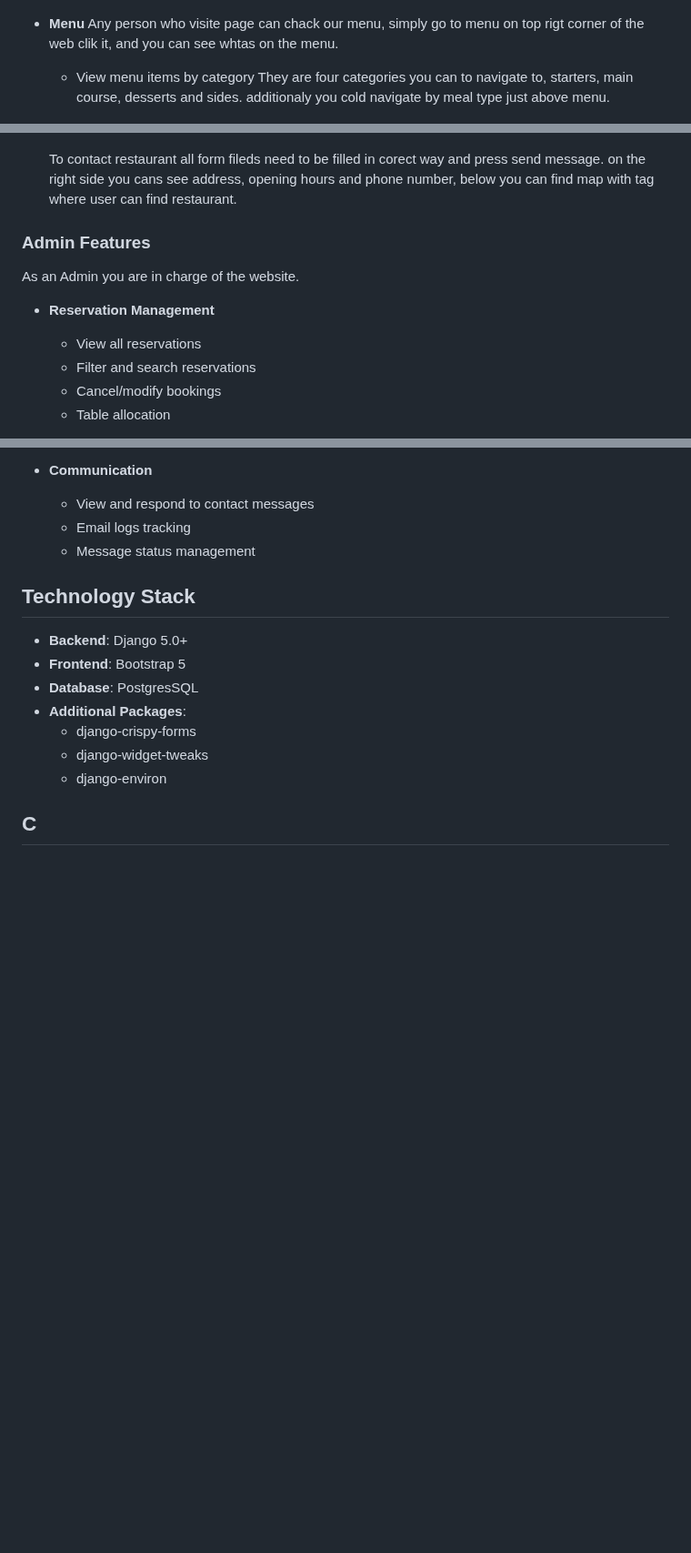
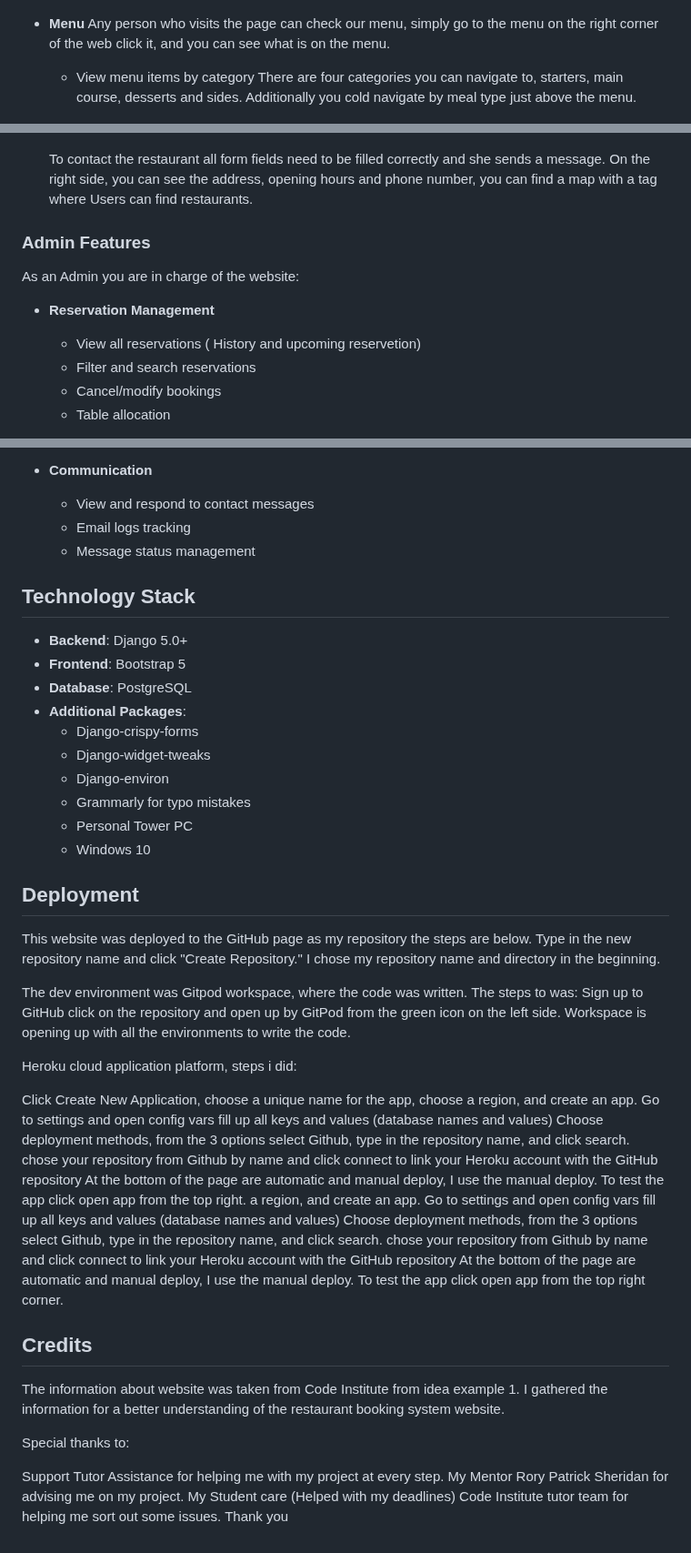
Before and after one commit to Cinula/bite-me, a Markdown page: README.md, 3 parts joined by grey strips. Shown at 91% size. Rendered like a GitHub page; blank space fills up the shorter version.

```diff
--- a/README.md
+++ b/README.md
@@ -65,11 +65,11 @@ A modern, full-featured restaurant booking and management system built with Djan
     ![cancel reservation](/staticfiles/img/readme.MD%20images/cancel%20reservation.png)
 
 - **Menu**
-  Any person who visite page can chack our menu, simply go to menu on top rigt corner of the web clik it, and you can see whtas on the menu.
+  Any person who visits the page can check our menu, simply go to the menu on the right corner of the web click it, and you can see what is on the menu.
 
   - View menu items by category
-    They are four categories you can to navigate to, starters, main course, desserts and sides.
-    additionaly you cold navigate by meal type just above menu.
+    There are four categories you can navigate to, starters, main course, desserts and sides.
+    Additionally you cold navigate by meal type just above the menu.
 
     ![menu](/staticfiles/img/readme.MD%20images/menu.png)
 
@@ -93,16 +93,16 @@ A modern, full-featured restaurant booking and management system built with Djan
 
   ![contact](/staticfiles/img/readme.MD%20images/contact.png)
 
-    To contact restaurant all form fileds need to be filled in corect way and press send message.
-    on the right side you cans see address, opening hours and phone number, below you can find map with tag where user can find restaurant.
+    To contact the restaurant all form fields need to be filled correctly and she sends a message.
+    On the right side, you can see the address, opening hours and phone number, you can find a map with a tag where Users can find restaurants.
 
 
 ### Admin Features
 
-  As an Admin you are in charge of the website.
+  As an Admin you are in charge of the website:
 
 - **Reservation Management**
-  - View all reservations
+  - View all reservations ( History and upcoming reservetion)
   - Filter and search reservations
   - Cancel/modify bookings
   - Table allocation
@@ -122,14 +122,52 @@ A modern, full-featured restaurant booking and management system built with Djan
   - Email logs tracking
   - Message status management
 
+
+
 ## Technology Stack
 
 - **Backend**: Django 5.0+
 - **Frontend**: Bootstrap 5
-- **Database**: PostgresSQL
+- **Database**: PostgreSQL
 - **Additional Packages**:
-  - django-crispy-forms
-  - django-widget-tweaks
-  - django-environ
+  - Django-crispy-forms
+  - Django-widget-tweaks
+  - Django-environ
+  - Grammarly for typo mistakes
+  - Personal Tower PC
+  - Windows 10
 
-## C
+## Deployment
+
+  This website was deployed to the GitHub page as my repository the steps are below.
+    Type in the new repository name and click "Create Repository." I chose my repository name and directory in the beginning.
+
+The dev environment was Gitpod workspace, where the code was written. The steps to was:
+  Sign up to GitHub click on the repository and open up by GitPod from the green icon on the left side.
+  Workspace is opening up with all the environments to write the code.
+
+Heroku cloud application platform, steps i did:
+
+Click Create New Application, choose a unique name for the app, choose a region, and create an app.
+Go to settings and open config vars fill up all keys and values (database names and values)
+Choose deployment methods, from the 3 options select Github, type in the repository name, and click search.
+chose your repository from Github by name and click connect to link your Heroku account with the GitHub repository
+At the bottom of the page are automatic and manual deploy, I use the manual deploy. To test the app click open app from the top right. a region, and create an app.
+Go to settings and open config vars fill up all keys and values (database names and values)
+Choose deployment methods, from the 3 options select Github, type in the repository name, and click search.
+chose your repository from Github by name and click connect to link your Heroku account with the GitHub repository
+At the bottom of the page are automatic and manual deploy, I use the manual deploy.
+To test the app click open app from the top right corner.
+
+## Credits
+
+The information about website was taken from Code Institute from idea example 1.
+I gathered the information for a better understanding of the restaurant booking system website.
+
+Special thanks to:
+
+ Support Tutor Assistance for helping me with my project at every step.
+ My Mentor Rory Patrick Sheridan for advising me on my project.
+ My Student care (Helped with my deadlines)
+ Code Institute tutor team for helping me sort out some issues.
+Thank you
```
Also changed, not shown: other parts of README.md (+13 -13 lines).
